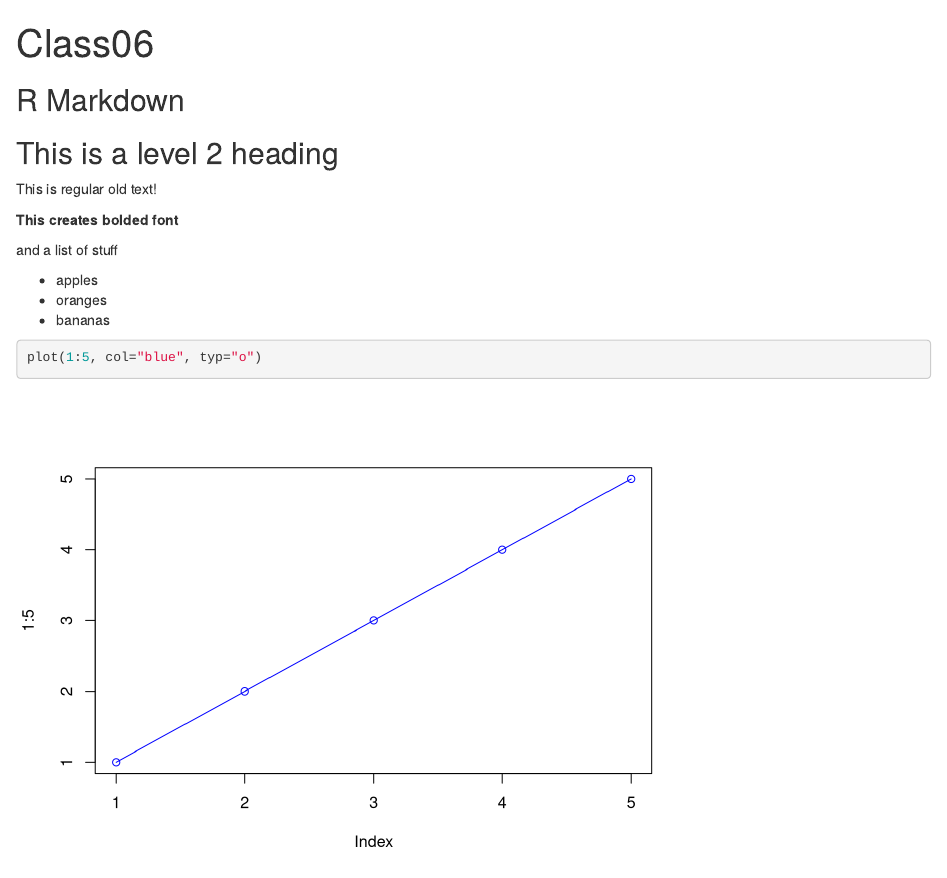
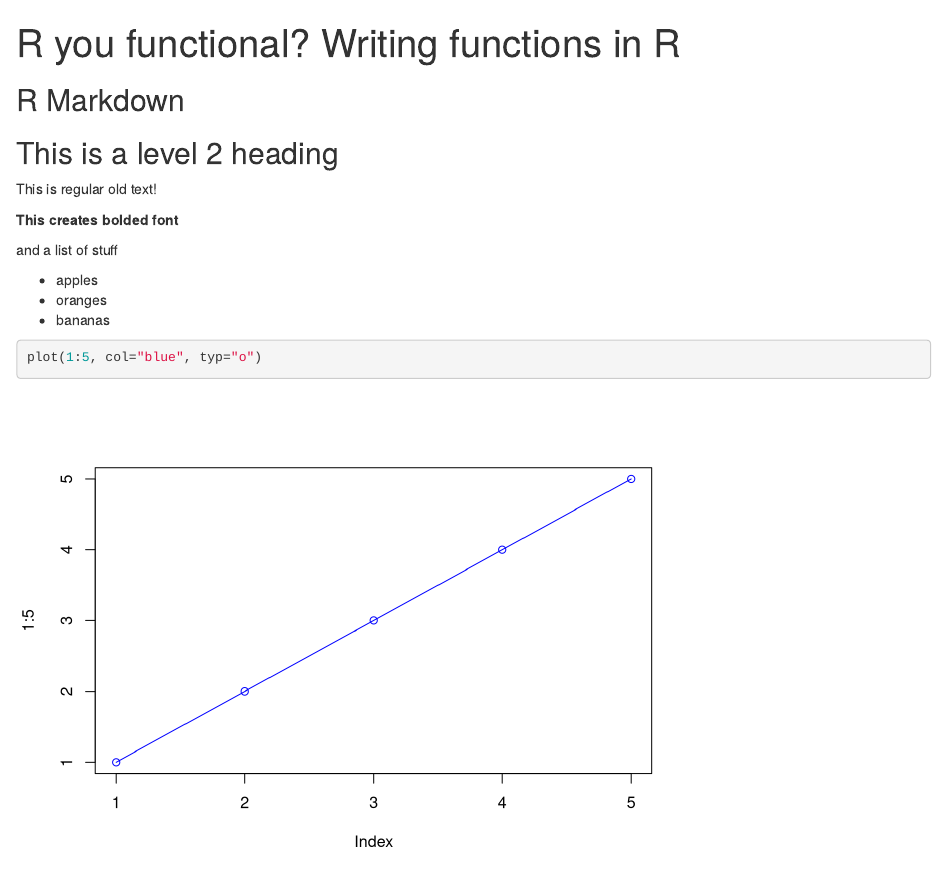
Before and after one commit to jwaters0718/bggn213, an R Markdown document (Class06/Class06.Rmd): the page in a window 1100 px wide, from its top. Rendered offline with R 4.5, knitr and Pandoc, with nearby package versions; both versions are drawn in the output format of the newer one; some code elsewhere in the file could not run offline.

Commit message:
class 6 git format

```diff
--- a/Class06/Class06.Rmd
+++ b/Class06/Class06.Rmd
@@ -1,8 +1,8 @@
 ---
-title: "Class06"
+title: "R you functional? Writing functions in R"
 output:
+  html_document: default
   pdf_document: default
-  html_document: default
   word_document: default
 ---
 
```
Also changed, not shown: Class06/Class06_files/figure-html/pressure-1.png (added), Class06/Class06_files/figure-html/unnamed-chunk-1-1.png (added), Class06/Class06_files/figure-html/unnamed-chunk-14-1.png (added).
